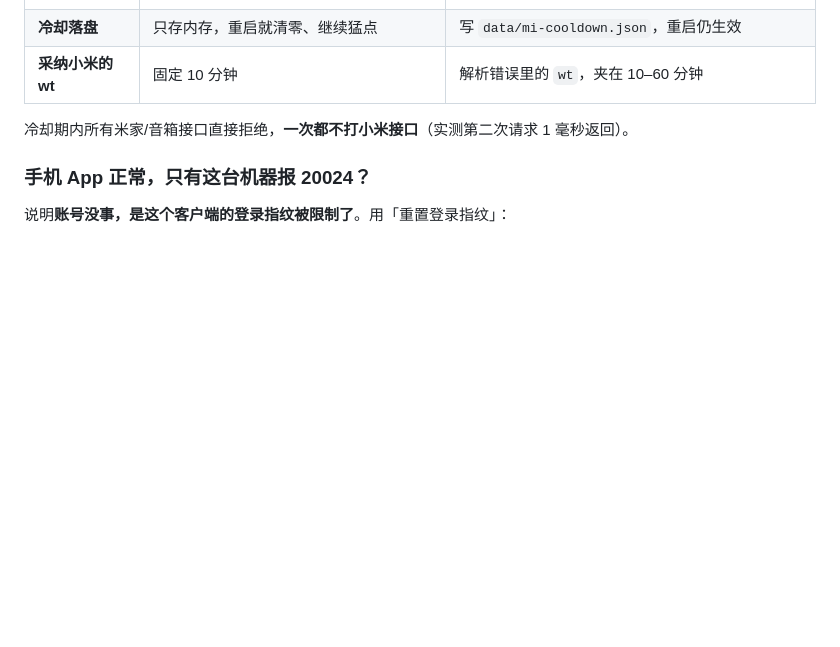
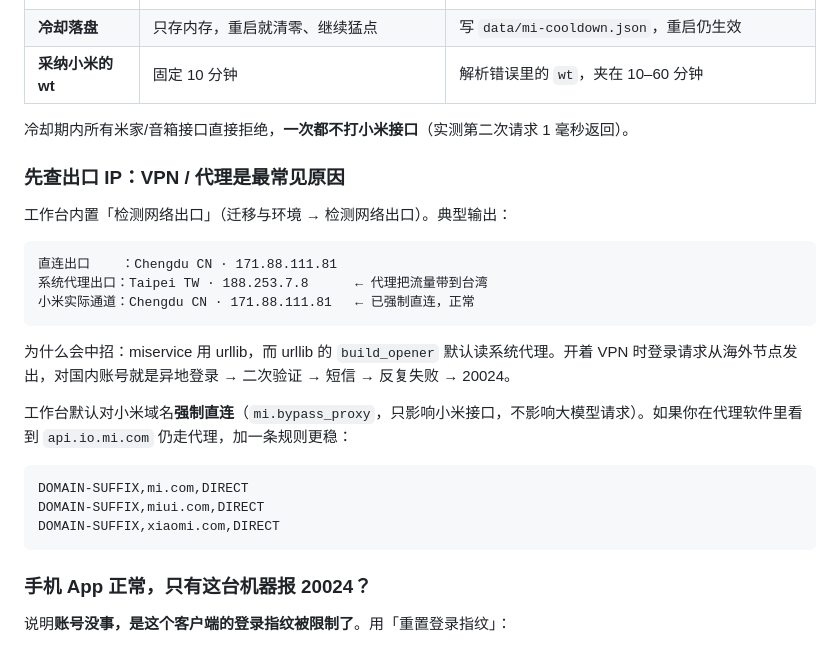
Before and after one commit to YiIimini/xiaoai-console, a Markdown page: README.md, the part around the change. Drawn GitHub-style; blank space fills up the shorter version.

````diff
--- a/README.md
+++ b/README.md
@@ -423,6 +423,26 @@ client withdraw  code -127
 
 冷却期内所有米家/音箱接口直接拒绝，**一次都不打小米接口**（实测第二次请求 1 毫秒返回）。
 
+### 先查出口 IP：VPN / 代理是最常见原因
+
+工作台内置「检测网络出口」（迁移与环境 → 检测网络出口）。典型输出：
+
+```
+直连出口    ：Chengdu CN · 171.88.111.81
+系统代理出口：Taipei TW · 188.253.7.8      ← 代理把流量带到台湾
+小米实际通道：Chengdu CN · 171.88.111.81   ← 已强制直连，正常
+```
+
+为什么会中招：miservice 用 urllib，而 urllib 的 `build_opener` 默认读系统代理。开着 VPN 时登录请求从海外节点发出，对国内账号就是异地登录 → 二次验证 → 短信 → 反复失败 → 20024。
+
+工作台默认对小米域名**强制直连**（`mi.bypass_proxy`，只影响小米接口，不影响大模型请求）。如果你在代理软件里看到 `api.io.mi.com` 仍走代理，加一条规则更稳：
+
+```
+DOMAIN-SUFFIX,mi.com,DIRECT
+DOMAIN-SUFFIX,miui.com,DIRECT
+DOMAIN-SUFFIX,xiaomi.com,DIRECT
+```
+
 ### 手机 App 正常，只有这台机器报 20024？
 
 说明**账号没事，是这个客户端的登录指纹被限制了**。用「重置登录指纹」：
````
Also changed, not shown: screenshots/ui-net.png (added), 8 other files.
